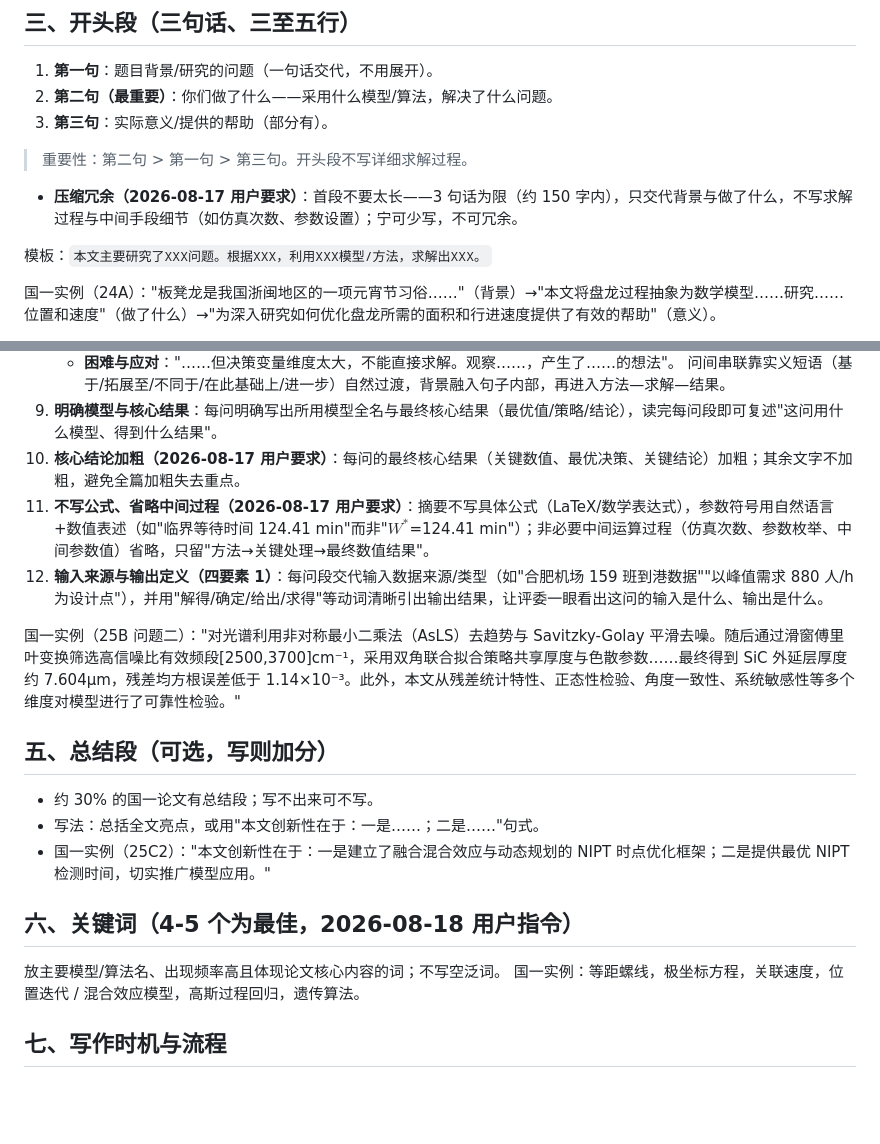
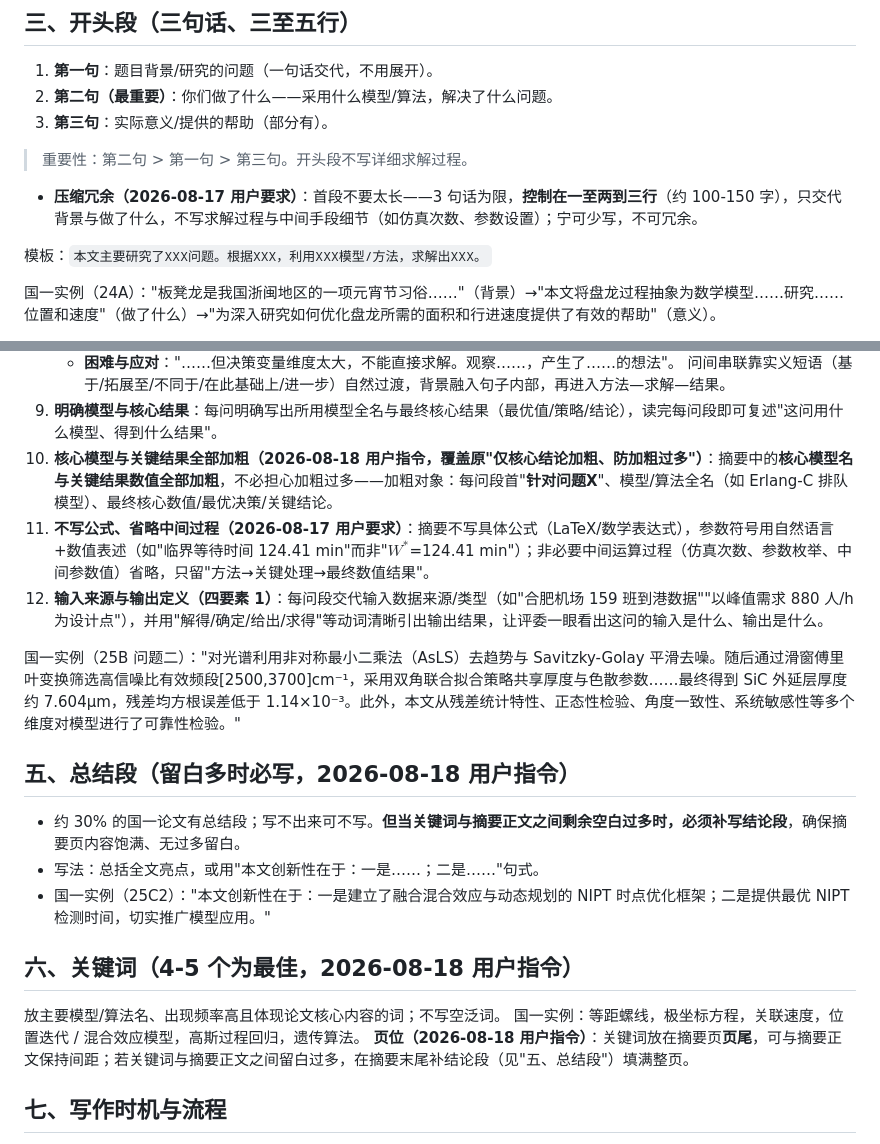
Before and after one commit to Qing-Di98/mathmodel-team-skill, a Markdown page: references/摘要写作规范.md, 2 parts joined by grey strips. GitHub-like rendering; blank space fills up the shorter version.

Commit message:
docs: 摘要三规则（用户指令）— 核心模型与关键结果全部加粗（覆盖防加粗过多）；首段两到三行；关键词放页尾、留白多时补结论段填满整页

```diff
--- a/references/摘要写作规范.md
+++ b/references/摘要写作规范.md
@@ -38,7 +38,7 @@
 
 > 重要性：第二句 > 第一句 > 第三句。开头段不写详细求解过程。
 
-- **压缩冗余（2026-08-17 用户要求）**：首段不要太长——3 句话为限（约 150 字内），只交代背景与做了什么，不写求解过程与中间手段细节（如仿真次数、参数设置）；宁可少写，不可冗余。
+- **压缩冗余（2026-08-17 用户要求）**：首段不要太长——3 句话为限，**控制在一至两到三行**（约 100-150 字），只交代背景与做了什么，不写求解过程与中间手段细节（如仿真次数、参数设置）；宁可少写，不可冗余。
 
 模板：`本文主要研究了XXX问题。根据XXX，利用XXX模型/方法，求解出XXX。`
 
@@ -67,15 +67,15 @@
    - **困难与应对**："……但决策变量维度太大，不能直接求解。观察……，产生了……的想法"。
    问间串联靠实义短语（基于/拓展至/不同于/在此基础上/进一步）自然过渡，背景融入句子内部，再进入方法—求解—结果。
 9. **明确模型与核心结果**：每问明确写出所用模型全名与最终核心结果（最优值/策略/结论），读完每问段即可复述"这问用什么模型、得到什么结果"。
-10. **核心结论加粗（2026-08-17 用户要求）**：每问的最终核心结果（关键数值、最优决策、关键结论）加粗；其余文字不加粗，避免全篇加粗失去重点。
+10. **核心模型与关键结果全部加粗（2026-08-18 用户指令，覆盖原"仅核心结论加粗、防加粗过多"）**：摘要中的**核心模型名与关键结果数值全部加粗**，不必担心加粗过多——加粗对象：每问段首"**针对问题X**"、模型/算法全名（如 Erlang-C 排队模型）、最终核心数值/最优决策/关键结论。
 11. **不写公式、省略中间过程（2026-08-17 用户要求）**：摘要不写具体公式（LaTeX/数学表达式），参数符号用自然语言+数值表述（如"临界等待时间 124.41 min"而非"$W^*$=124.41 min"）；非必要中间运算过程（仿真次数、参数枚举、中间参数值）省略，只留"方法→关键处理→最终数值结果"。
 12. **输入来源与输出定义（四要素 1）**：每问段交代输入数据来源/类型（如"合肥机场 159 班到港数据""以峰值需求 880 人/h 为设计点"），并用"解得/确定/给出/求得"等动词清晰引出输出结果，让评委一眼看出这问的输入是什么、输出是什么。
 
 国一实例（25B 问题二）："对光谱利用非对称最小二乘法（AsLS）去趋势与 Savitzky-Golay 平滑去噪。随后通过滑窗傅里叶变换筛选高信噪比有效频段[2500,3700]cm⁻¹，采用双角联合拟合策略共享厚度与色散参数……最终得到 SiC 外延层厚度约 7.604μm，残差均方根误差低于 1.14×10⁻³。此外，本文从残差统计特性、正态性检验、角度一致性、系统敏感性等多个维度对模型进行了可靠性检验。"
 
-## 五、总结段（可选，写则加分）
+## 五、总结段（留白多时必写，2026-08-18 用户指令）
 
-- 约 30% 的国一论文有总结段；写不出来可不写。
+- 约 30% 的国一论文有总结段；写不出来可不写。**但当关键词与摘要正文之间剩余空白过多时，必须补写结论段**，确保摘要页内容饱满、无过多留白。
 - 写法：总括全文亮点，或用"本文创新性在于：一是……；二是……"句式。
 - 国一实例（25C2）："本文创新性在于：一是建立了融合混合效应与动态规划的 NIPT 时点优化框架；二是提供最优 NIPT 检测时间，切实推广模型应用。"
 
@@ -83,6 +83,7 @@
 
 放主要模型/算法名、出现频率高且体现论文核心内容的词；不写空泛词。
 国一实例：等距螺线，极坐标方程，关联速度，位置迭代 / 混合效应模型，高斯过程回归，遗传算法。
+**页位（2026-08-18 用户指令）**：关键词放在摘要页**页尾**，可与摘要正文保持间距；若关键词与摘要正文之间留白过多，在摘要末尾补结论段（见"五、总结段"）填满整页。
 
 ## 七、写作时机与流程
 
```
